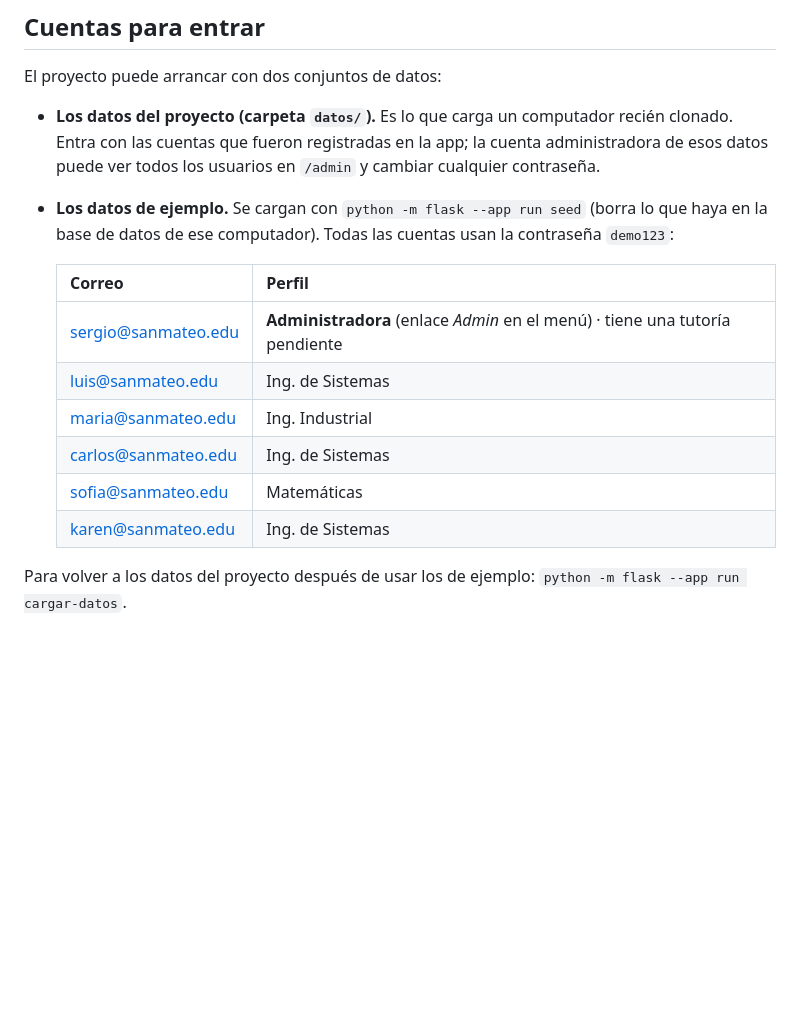
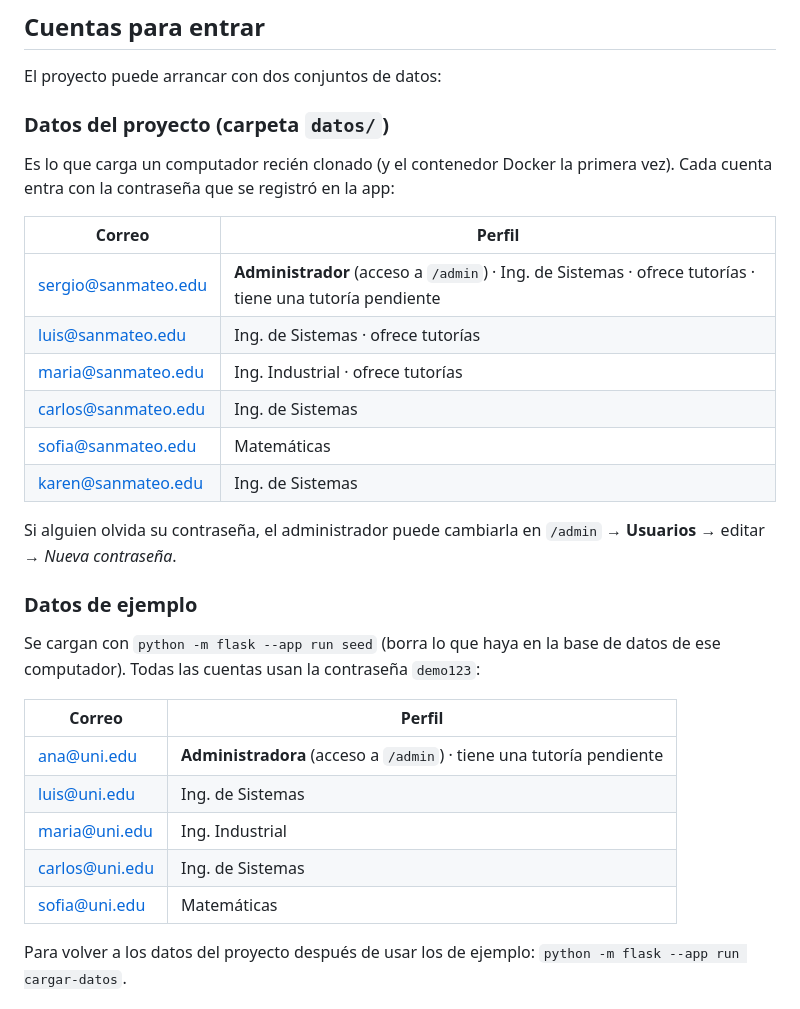
Before and after one commit to SrSergio-S/red_social, a Markdown page: README.md, the part around the change. Drawn GitHub-style; blank space fills up the shorter version.

Commit message:
README: separa las cuentas de los datos del proyecto y las de ejemplo
Las cuentas @sanmateo.edu (con su perfil real) quedan en "Datos del
proyecto" y las de ejemplo @uni.edu con la contraseña demo123 en "Datos de
ejemplo".

Co-Authored-By: Claude Opus 5.5 <noreply@anthropic.com>
Claude-Session: https://claude.ai/code/session_011trmDtu7ZySvRfoNk1ggLJ

```diff
--- a/README.md
+++ b/README.md
@@ -172,20 +172,35 @@ Después cualquiera puede ejecutarla con `docker run -p 5000:5000 -v apuntesu_da
 
 El proyecto puede arrancar con dos conjuntos de datos:
 
-- **Los datos del proyecto (carpeta `datos/`).** Es lo que carga un computador recién clonado. Entra con
-  las cuentas que fueron registradas en la app; la cuenta administradora de esos datos puede ver todos
-  los usuarios en `/admin` y cambiar cualquier contraseña.
-- **Los datos de ejemplo.** Se cargan con `python -m flask --app run seed` (borra lo que haya en la base
-  de datos de ese computador). Todas las cuentas usan la contraseña `demo123`:
+### Datos del proyecto (carpeta `datos/`)
 
-  | Correo | Perfil |
-  |---|---|
-  | sergio@sanmateo.edu | **Administradora** (enlace *Admin* en el menú) · tiene una tutoría pendiente |
-  | luis@sanmateo.edu | Ing. de Sistemas |
-  | maria@sanmateo.edu | Ing. Industrial |
-  | carlos@sanmateo.edu | Ing. de Sistemas |
-  | sofia@sanmateo.edu | Matemáticas |
-  | karen@sanmateo.edu | Ing. de Sistemas |
+Es lo que carga un computador recién clonado (y el contenedor Docker la primera vez). Cada cuenta entra
+con la contraseña que se registró en la app:
+
+| Correo | Perfil |
+|---|---|
+| sergio@sanmateo.edu | **Administrador** (acceso a `/admin`) · Ing. de Sistemas · ofrece tutorías · tiene una tutoría pendiente |
+| luis@sanmateo.edu | Ing. de Sistemas · ofrece tutorías |
+| maria@sanmateo.edu | Ing. Industrial · ofrece tutorías |
+| carlos@sanmateo.edu | Ing. de Sistemas |
+| sofia@sanmateo.edu | Matemáticas |
+| karen@sanmateo.edu | Ing. de Sistemas |
+
+Si alguien olvida su contraseña, el administrador puede cambiarla en `/admin` → **Usuarios** → editar →
+*Nueva contraseña*.
+
+### Datos de ejemplo
+
+Se cargan con `python -m flask --app run seed` (borra lo que haya en la base de datos de ese computador).
+Todas las cuentas usan la contraseña `demo123`:
+
+| Correo | Perfil |
+|---|---|
+| ana@uni.edu | **Administradora** (acceso a `/admin`) · tiene una tutoría pendiente |
+| luis@uni.edu | Ing. de Sistemas |
+| maria@uni.edu | Ing. Industrial |
+| carlos@uni.edu | Ing. de Sistemas |
+| sofia@uni.edu | Matemáticas |
 
 Para volver a los datos del proyecto después de usar los de ejemplo: `python -m flask --app run cargar-datos`.
 
```
